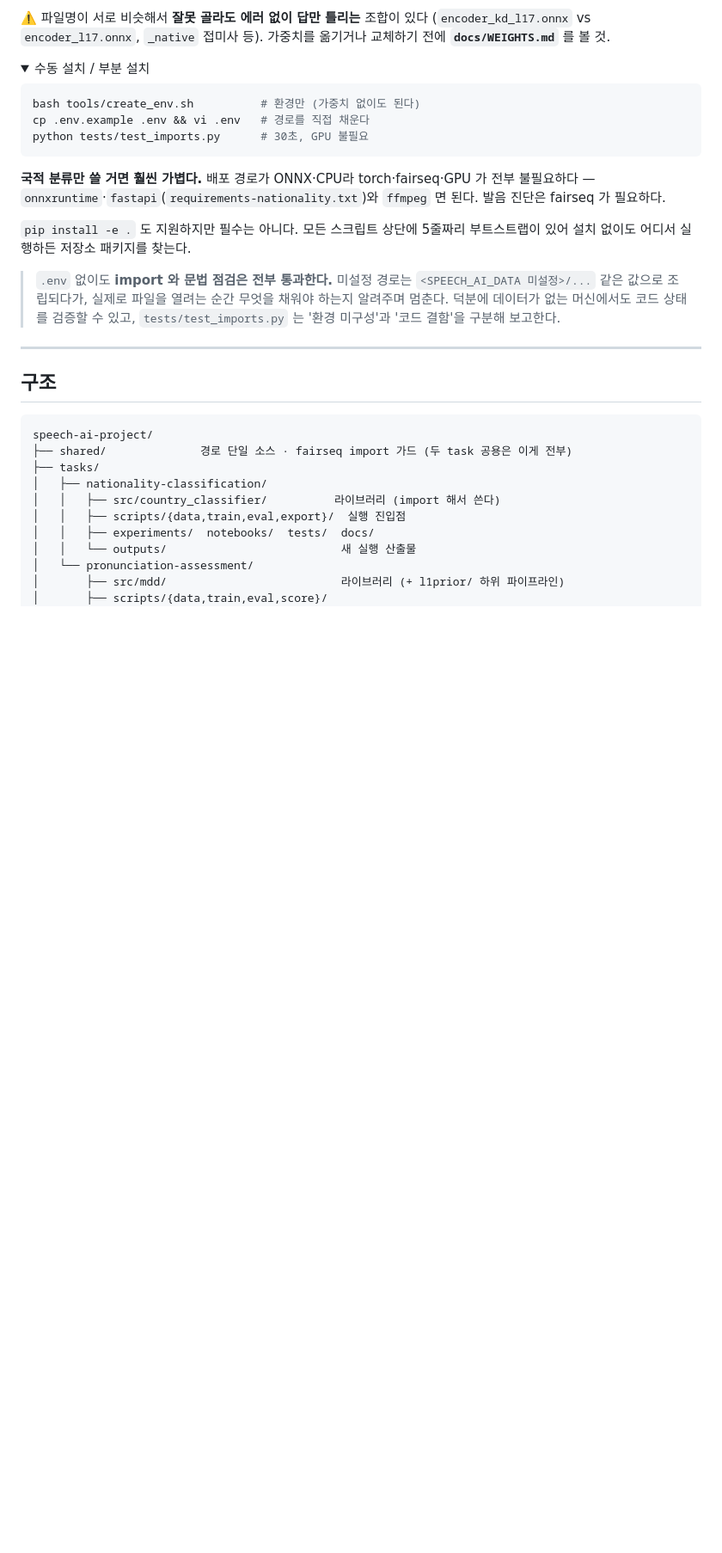
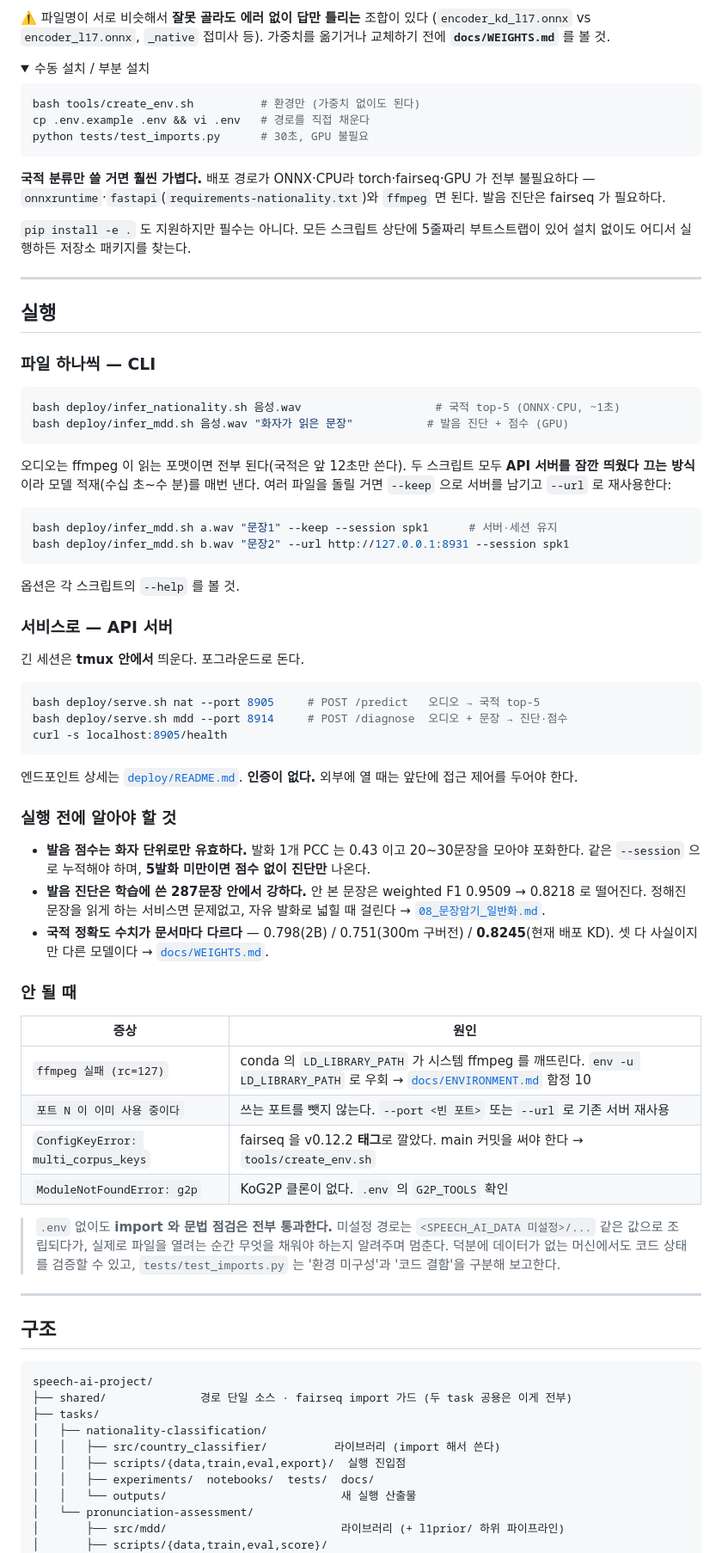
Before and after one commit to dlxogh0906/speech-ai-project, a Markdown page: README.md, the part around one of its changes. Shown at 86% size. GitHub-like rendering; folded sections open; blank space fills up the shorter version.

Commit message:
docs(README): 실행 방법 추가 — 사전 준비물 · CLI · 서버 · 트러블슈팅
받은 사람이 README 만 보고 끝까지 갈 수 있게 했다.

  · 사전 준비물 (conda · git · ffmpeg · 가중치 · GPU 는 발음에만)
  · 설치 성공 시 나오는 출력 — 뭘 보면 되는지
  · 실행: CLI 단건 · --keep/--url 로 모델 재적재 회피 · serve.sh API
  · 실행 전 알아야 할 것: 점수는 화자 단위(5발화 미만이면 진단만),
    287문장 밖은 F1 0.82, 국적 정확도 숫자가 문서마다 다른 이유
  · 안 될 때 4가지 (ffmpeg rc=127 · 포트 점유 · ConfigKeyError · g2p 없음)

깨진 링크 MIGRATION.md 제거(커밋된 적 없는 파일). docs/WEIGHTS.md 를 문서
목록에 추가하고 ENVIRONMENT.md 함정 개수를 6 → 10 으로 갱신.

Co-Authored-By: Claude Opus 5 (1M context) <noreply@anthropic.com>

````diff
--- a/README.md
+++ b/README.md
@@ -78,6 +90,60 @@ python tests/test_imports.py      # 30초, GPU 불필요
 
 `pip install -e .` 도 지원하지만 필수는 아니다. 모든 스크립트 상단에 5줄짜리 부트스트랩이
 있어 설치 없이도 어디서 실행하든 저장소 패키지를 찾는다.
+
+---
+
+## 실행
+
+### 파일 하나씩 — CLI
+
+```bash
+bash deploy/infer_nationality.sh 음성.wav                    # 국적 top-5 (ONNX·CPU, ~1초)
+bash deploy/infer_mdd.sh 음성.wav "화자가 읽은 문장"           # 발음 진단 + 점수 (GPU)
+```
+
+오디오는 ffmpeg 이 읽는 포맷이면 전부 된다(국적은 앞 12초만 쓴다).
+두 스크립트 모두 **API 서버를 잠깐 띄웠다 끄는 방식**이라 모델 적재(수십 초~수 분)를
+매번 낸다. 여러 파일을 돌릴 거면 `--keep` 으로 서버를 남기고 `--url` 로 재사용한다:
+
+```bash
+bash deploy/infer_mdd.sh a.wav "문장1" --keep --session spk1      # 서버·세션 유지
+bash deploy/infer_mdd.sh b.wav "문장2" --url http://127.0.0.1:8931 --session spk1
+```
+
+옵션은 각 스크립트의 `--help` 를 볼 것.
+
+### 서비스로 — API 서버
+
+긴 세션은 **tmux 안에서** 띄운다. 포그라운드로 돈다.
+
+```bash
+bash deploy/serve.sh nat --port 8905     # POST /predict   오디오 → 국적 top-5
+bash deploy/serve.sh mdd --port 8914     # POST /diagnose  오디오 + 문장 → 진단·점수
+curl -s localhost:8905/health
+```
+
+엔드포인트 상세는 [`deploy/README.md`](deploy/README.md).
+**인증이 없다.** 외부에 열 때는 앞단에 접근 제어를 두어야 한다.
+
+### 실행 전에 알아야 할 것
+
+- **발음 점수는 화자 단위로만 유효하다.** 발화 1개 PCC 는 0.43 이고 20~30문장을 모아야
+  포화한다. 같은 `--session` 으로 누적해야 하며, **5발화 미만이면 점수 없이 진단만** 나온다.
+- **발음 진단은 학습에 쓴 287문장 안에서 강하다.** 안 본 문장은 weighted F1 0.9509 → 0.8218
+  로 떨어진다. 정해진 문장을 읽게 하는 서비스면 문제없고, 자유 발화로 넓힐 때 걸린다
+  → [`08_문장암기_일반화.md`](tasks/pronunciation-assessment/results/08_문장암기_일반화.md).
+- **국적 정확도 수치가 문서마다 다르다** — 0.798(2B) / 0.751(300m 구버전) /
+  **0.8245**(현재 배포 KD). 셋 다 사실이지만 다른 모델이다 → [`docs/WEIGHTS.md`](docs/WEIGHTS.md).
+
+### 안 될 때
+
+| 증상 | 원인 |
+|---|---|
+| `ffmpeg 실패 (rc=127)` | conda 의 `LD_LIBRARY_PATH` 가 시스템 ffmpeg 를 깨뜨린다. `env -u LD_LIBRARY_PATH` 로 우회 → [`docs/ENVIRONMENT.md`](docs/ENVIRONMENT.md) 함정 10 |
+| `포트 N 이 이미 사용 중이다` | 쓰는 포트를 뺏지 않는다. `--port <빈 포트>` 또는 `--url` 로 기존 서버 재사용 |
+| `ConfigKeyError: multi_corpus_keys` | fairseq 을 v0.12.2 **태그**로 깔았다. main 커밋을 써야 한다 → `tools/create_env.sh` |
+| `ModuleNotFoundError: g2p` | KoG2P 클론이 없다. `.env` 의 `G2P_TOOLS` 확인 |
 
 > `.env` 없이도 **import 와 문법 점검은 전부 통과한다.** 미설정 경로는
 > `<SPEECH_AI_DATA 미설정>/...` 같은 값으로 조립되다가, 실제로 파일을 열려는 순간
````
Also changed, not shown: other parts of README.md (+20 -8 lines).
